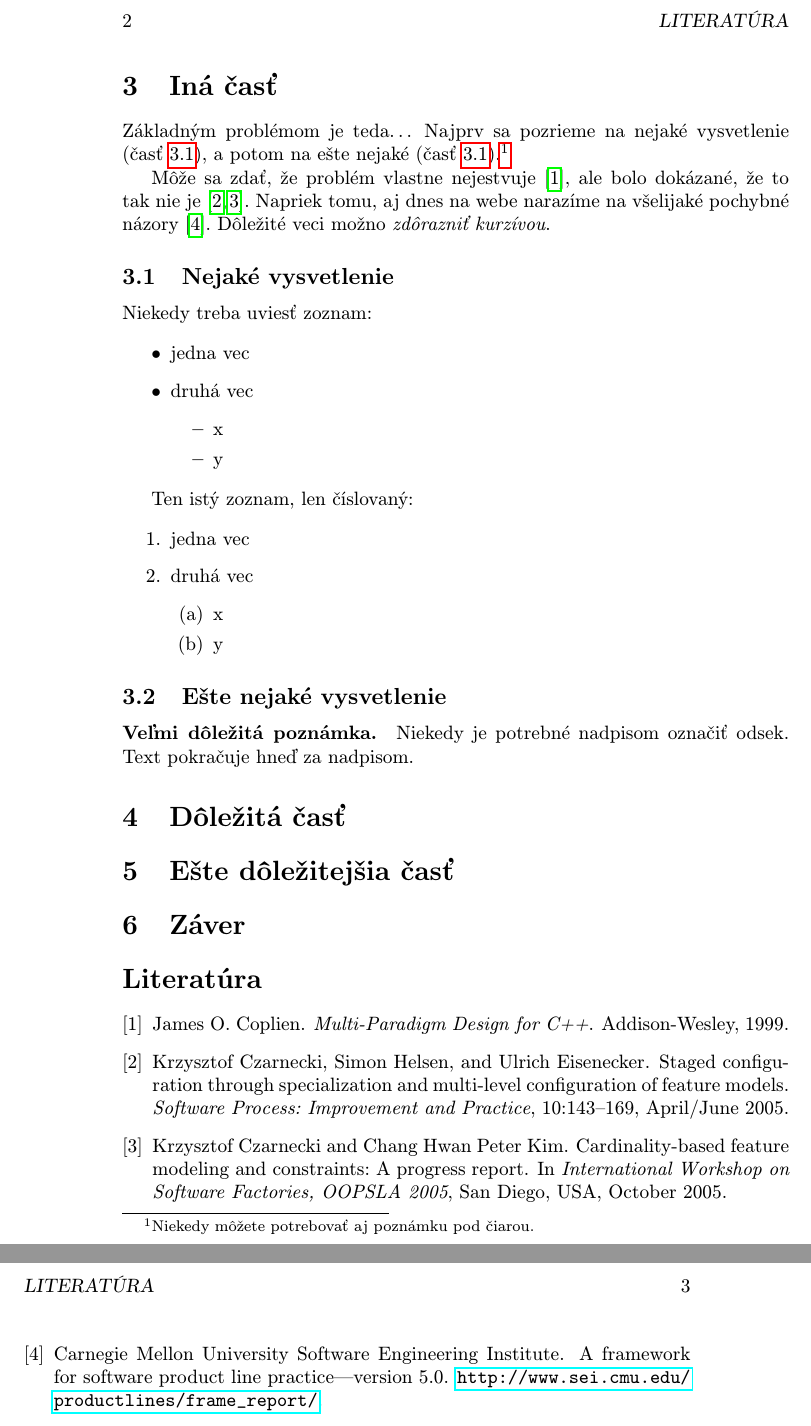
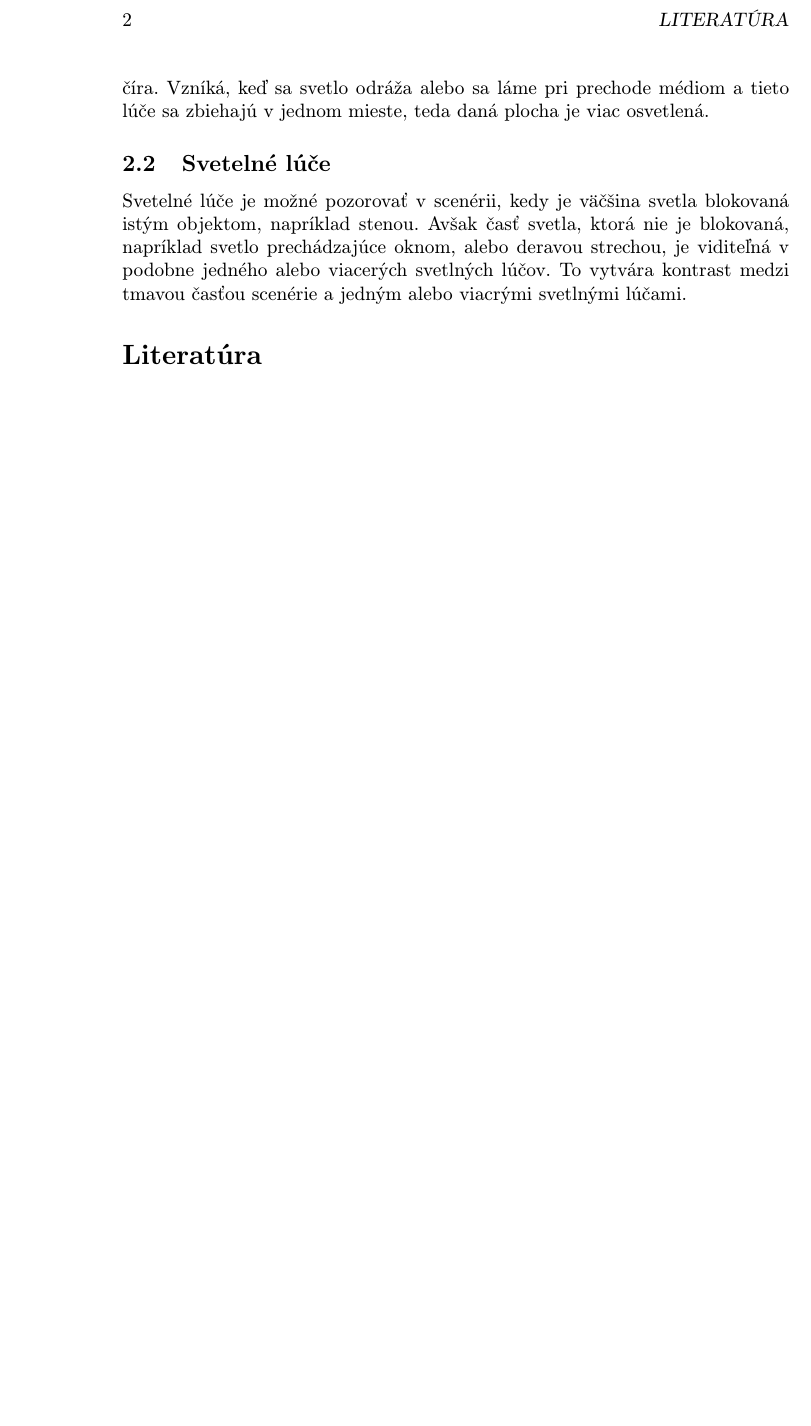
Before and after one commit to BranislavFech/clanok, a LaTeX paper (clanok.tex): two parts of pages 2 and 3 of 3 before the commit and part of page 2 of 2 after it, the two joined at a grey line, cut so that both start at the same text, the shorter picture padded with empty space. Compiled offline with pdfLaTeX.

Commit message:
Pridal som dve podsekcie- Kaustika a Svetelne luce

```diff
--- a/clanok.tex
+++ b/clanok.tex
@@ -59,57 +59,18 @@ aj také, pri ktorch si môžeme povedať, že sme sa ocitli v správny čas na
 Tieto efekty dodávajú  pozorvateľovi uchvacujúci a jedinečný pocit, teda robia daný
 moment viac pamätania hodný.
 
-\section{Iná časť} \label{ina}
+\subsection{Kaustika} \label{se:kaustika}
+Kaustika je jedným zo svetelných efektov, ktoré môžeme pozorovať napríklad keď svetlo
+prechádza pohárom, alebo na dne bazéna za predpokladu, že voda je číra. Vzníká, keď sa
+svetlo odráža alebo sa láme pri prechode médiom a tieto lúče sa zbiehajú v jednom mieste,
+teda daná plocha je viac osvetlená.
 
-Základným problémom je teda\ldots{} Najprv sa pozrieme na nejaké vysvetlenie (časť~\ref{ina:nejake}), a potom na ešte nejaké (časť~\ref{ina:nejake}).\footnote{Niekedy môžete potrebovať aj poznámku pod čiarou.}
-
-Môže sa zdať, že problém vlastne nejestvuje\cite{Coplien:MPD}, ale bolo dokázané, že to tak nie je~\cite{Czarnecki:Staged, Czarnecki:Progress}. Napriek tomu, aj dnes na webe narazíme na všelijaké pochybné názory\cite{PLP-Framework}. Dôležité veci možno \emph{zdôrazniť kurzívou}.
-
-
-\subsection{Nejaké vysvetlenie} \label{ina:nejake}
-
-Niekedy treba uviesť zoznam:
-
-\begin{itemize}
-\item jedna vec
-\item druhá vec
-	\begin{itemize}
-	\item x
-	\item y
-	\end{itemize}
-\end{itemize}
-
-Ten istý zoznam, len číslovaný:
-
-\begin{enumerate}
-\item jedna vec
-\item druhá vec
-	\begin{enumerate}
-	\item x
-	\item y
-	\end{enumerate}
-\end{enumerate}
-
-
-\subsection{Ešte nejaké vysvetlenie} \label{ina:este}
-
-\paragraph{Veľmi dôležitá poznámka.}
-Niekedy je potrebné nadpisom označiť odsek. Text pokračuje hneď za nadpisom.
-
-
-
-\section{Dôležitá časť} \label{dolezita}
-
-
-
-
-\section{Ešte dôležitejšia časť} \label{dolezitejsia}
-
-
-
-
-\section{Záver} \label{zaver} % prípadne iný variant názvu
-
+\subsection{Svetelné lúče} \label{se:luce}
+Svetelné lúče je možné pozorovať v scenérii, kedy je väčšina svetla blokovaná istým
+objektom, napríklad stenou. Avšak časť svetla, ktorá nie je blokovaná, napríklad svetlo
+prechádzajúce oknom, alebo deravou strechou, je viditeľná v podobne jedného alebo viacerých
+svetlných lúčov. To vytvára kontrast medzi tmavou časťou scenérie a jedným alebo viacrými
+svetlnými lúčami.
 
 
 %\acknowledgement{Ak niekomu chcete poďakovať\ldots}
```
